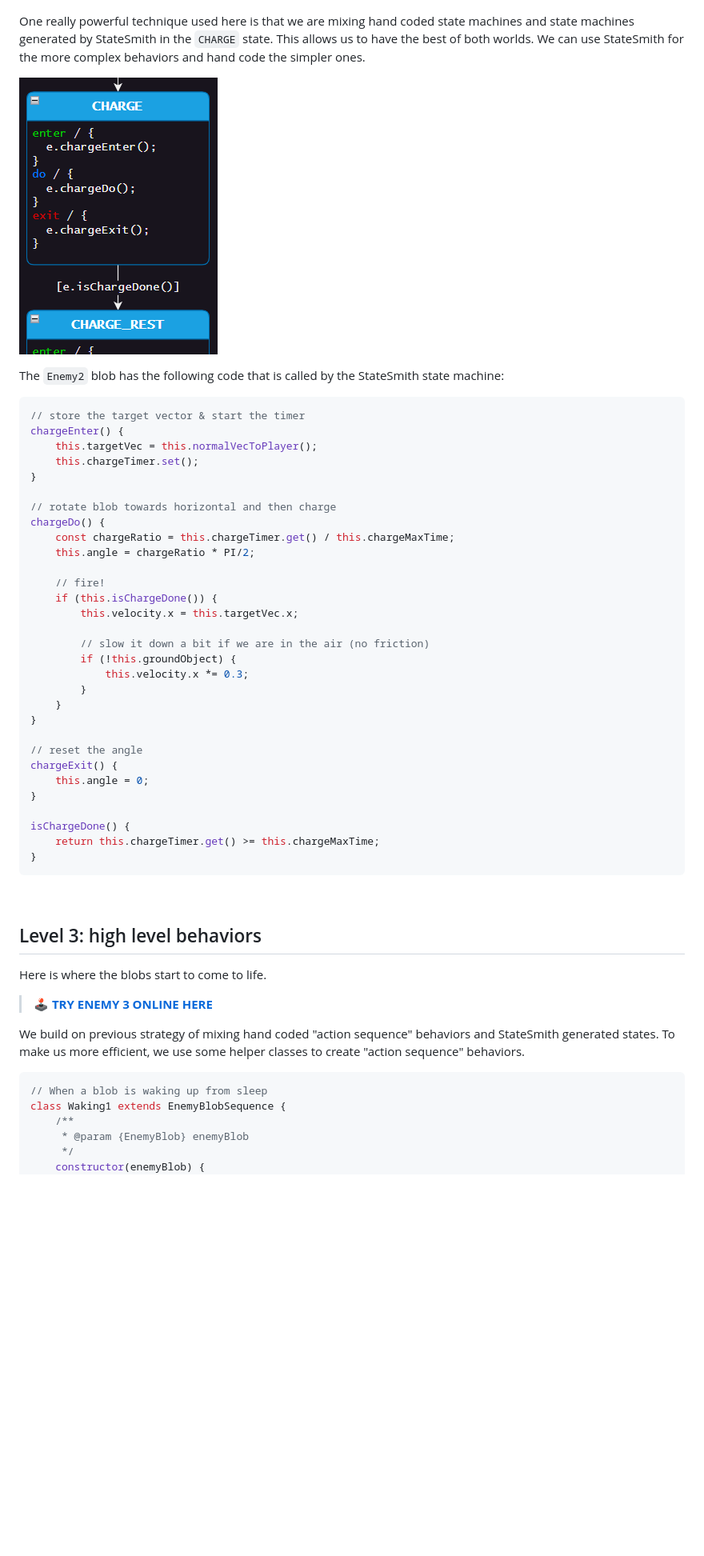
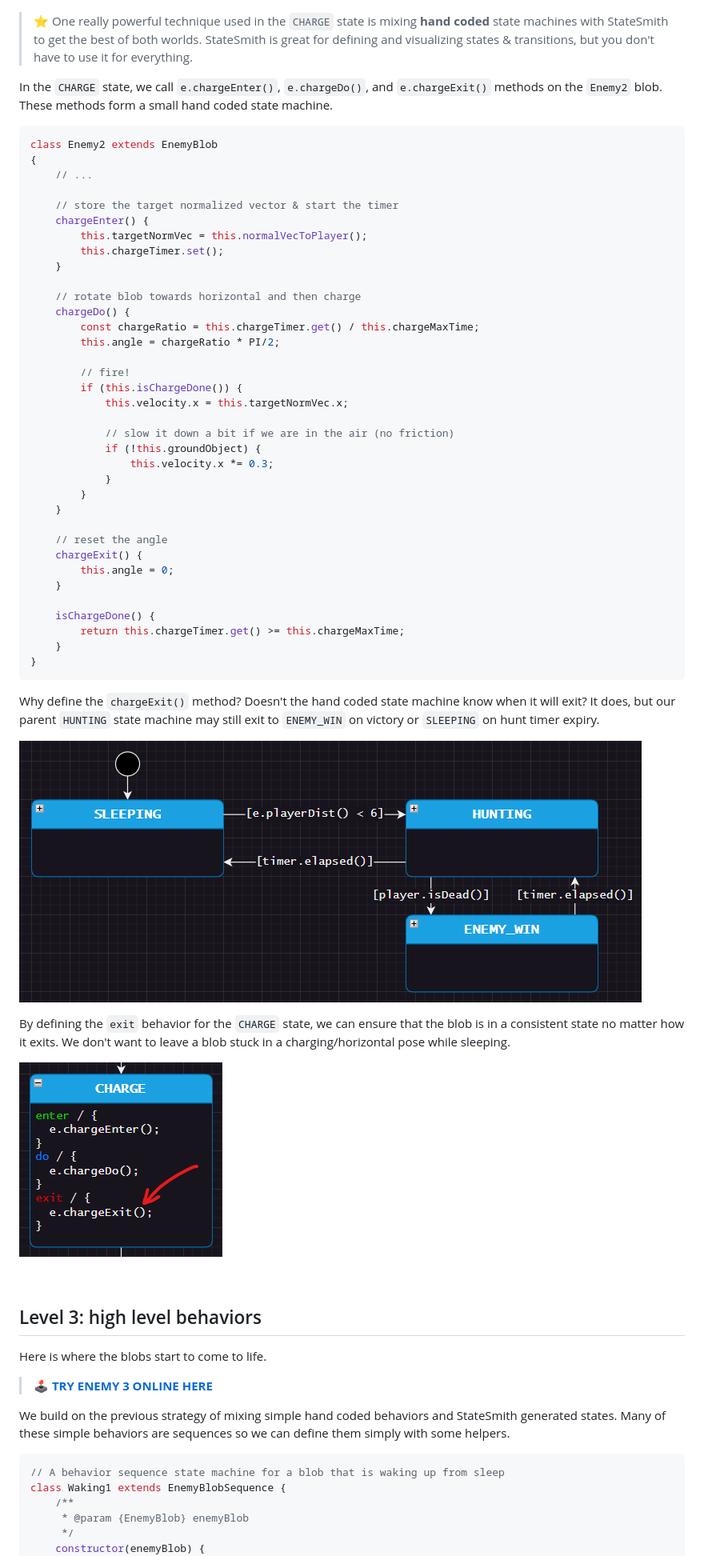
Before and after one commit to adamfk/game-fsm-examples, a Markdown page: README.md, the part around one of its changes. Shown at 80% size. Rendered like a GitHub page; pictures changed too: docs/e2-exit.png (added), docs/e2-overview.png (added); blank space fills up the shorter version.

````diff
--- a/README.md
+++ b/README.md
@@ -71,44 +110,57 @@ We've started nesting states now. Inside of our HUNTING state, we have a simple
 
 ![](docs/e2-fsm.png)
 
-One really powerful technique used here is that we are mixing hand coded state machines and state machines generated by StateSmith in the `CHARGE` state. This allows us to have the best of both worlds. We can use StateSmith for the more complex behaviors and hand code the simpler ones.
+> ⭐ One really powerful technique used in the `CHARGE` state is mixing **hand coded** state machines with StateSmith to get the best of both worlds. StateSmith is great for defining and visualizing states & transitions, but you don't have to use it for everything.
 
-![](docs/charge-closeup.png)
+<!-- ![](docs/charge-closeup.png) -->
 
-The `Enemy2` blob has the following code that is called by the StateSmith state machine:
+In the `CHARGE` state, we call `e.chargeEnter()`, `e.chargeDo()`, and `e.chargeExit()` methods on the `Enemy2` blob. These methods form a small hand coded state machine.
 
 ```javascript
-// store the target vector & start the timer
-chargeEnter() {
-    this.targetVec = this.normalVecToPlayer();
-    this.chargeTimer.set();
-}
+class Enemy2 extends EnemyBlob
+{
+    // ...
 
-// rotate blob towards horizontal and then charge
-chargeDo() {
-    const chargeRatio = this.chargeTimer.get() / this.chargeMaxTime;
-    this.angle = chargeRatio * PI/2;
+    // store the target normalized vector & start the timer
+    chargeEnter() {
+        this.targetNormVec = this.normalVecToPlayer();
+        this.chargeTimer.set();
+    }
 
-    // fire!
-    if (this.isChargeDone()) {
-        this.velocity.x = this.targetVec.x;
+    // rotate blob towards horizontal and then charge
+    chargeDo() {
+        const chargeRatio = this.chargeTimer.get() / this.chargeMaxTime;
+        this.angle = chargeRatio * PI/2;
 
-        // slow it down a bit if we are in the air (no friction)
-        if (!this.groundObject) {
-            this.velocity.x *= 0.3;
+        // fire!
+        if (this.isChargeDone()) {
+            this.velocity.x = this.targetNormVec.x;
+
+            // slow it down a bit if we are in the air (no friction)
+            if (!this.groundObject) {
+                this.velocity.x *= 0.3;
+            }
         }
     }
-}
 
-// reset the angle
-chargeExit() {
-    this.angle = 0;
-}
+    // reset the angle
+    chargeExit() {
+        this.angle = 0;
+    }
 
-isChargeDone() {
-    return this.chargeTimer.get() >= this.chargeMaxTime;
+    isChargeDone() {
+        return this.chargeTimer.get() >= this.chargeMaxTime;
+    }
 }
 ```
+
+Why define the `chargeExit()` method? Doesn't the hand coded state machine know when it will exit? It does, but our parent `HUNTING` state machine may still exit to `ENEMY_WIN` on victory or `SLEEPING` on hunt timer expiry.
+
+![](docs/e2-overview.png)
+
+By defining the `exit` behavior for the `CHARGE` state, we can ensure that the blob is in a consistent state no matter how it exits. We don't want to leave a blob stuck in a charging/horizontal pose while sleeping.
+
+![](docs/e2-exit.png)
 
 <br>
 
@@ -117,10 +169,10 @@ Here is where the blobs start to come to life.
 
 > **[🕹️ TRY ENEMY 3 ONLINE HERE](https://adamfk.github.io/game-fsm-examples/?enemyId=3)**
 
-We build on previous strategy of mixing hand coded "action sequence" behaviors and StateSmith generated states. To make us more efficient, we use some helper classes to create "action sequence" behaviors.
+We build on the previous strategy of mixing simple hand coded behaviors and StateSmith generated states. Many of these simple behaviors are sequences so we can define them simply with some helpers.
 
 ```javascript
-// When a blob is waking up from sleep
+// A behavior sequence state machine for a blob that is waking up from sleep
 class Waking1 extends EnemyBlobSequence {
     /**
      * @param {EnemyBlob} enemyBlob
````
Also changed, not shown: other parts of README.md (+56 -16 lines), docs/e3-waking.png (added), 7 other files.
